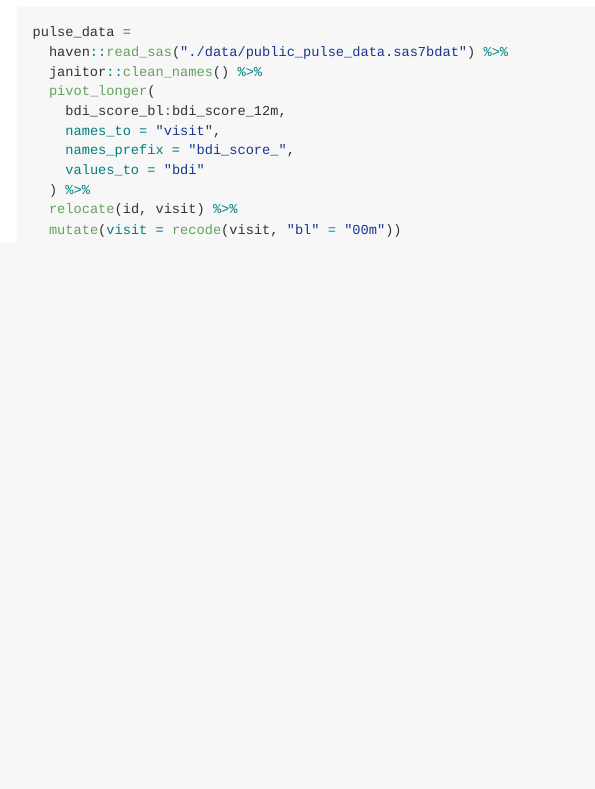
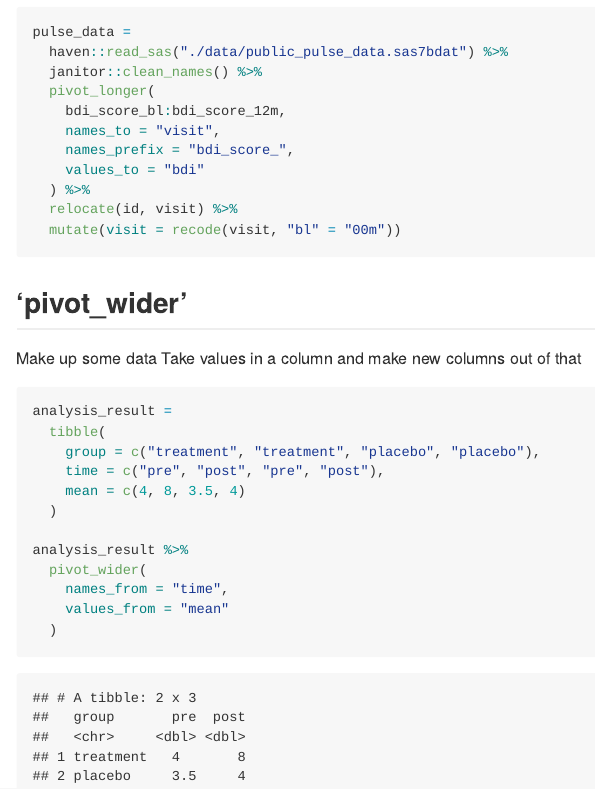
Before and after one commit to smv2138/data_wrangling_i, an R Markdown document (tidy_data.Rmd): the page in a window 1100 px wide, from 970 px down. The pictures show the output file tidy_data.md that the author committed with the source, drawn offline in the style of GitHub.

Commit message:
pivot wider example

````diff
--- a/tidy_data.Rmd
+++ b/tidy_data.Rmd
@@ -50,3 +50,23 @@ pulse_data =
   relocate(id, visit) %>%
   mutate(visit = recode(visit, "bl" = "00m"))
 ```
+
+
+## 'pivot_wider'
+
+Make up some data
+Take values in a column and make new columns out of that
+```{r}
+analysis_result =
+  tibble(
+    group = c("treatment", "treatment", "placebo", "placebo"),
+    time = c("pre", "post", "pre", "post"),
+    mean = c(4, 8, 3.5, 4)
+  )
+
+analysis_result %>%
+  pivot_wider(
+    names_from = "time",
+    values_from = "mean"
+  )
+```
````
Also changed, not shown: tidy_data.md.
